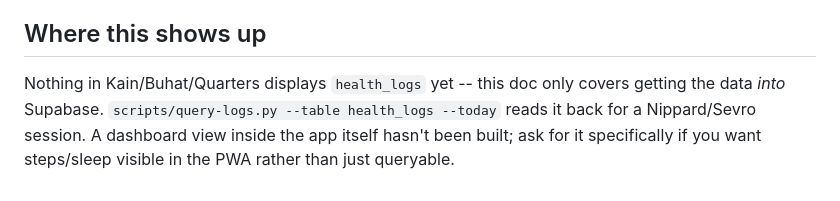
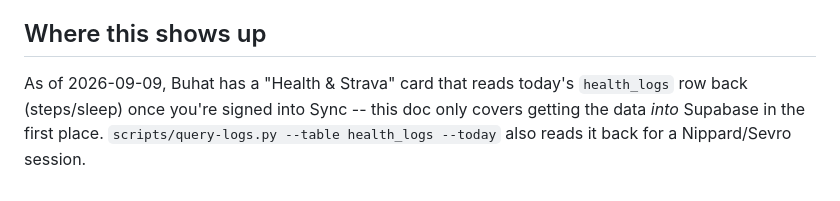
Before and after one commit to FireSmasher/food-tracker-app, a Markdown page: docs/apple-health-shortcut.md, the part around the change. GitHub-like rendering.

Commit message:
Fix stale note in apple-health-shortcut.md
Said no dashboard view existed for health_logs -- outdated as of the
Buhat Health & Strava card added this session.

Co-Authored-By: Claude Sonnet 5 <noreply@anthropic.com>
Claude-Session: https://claude.ai/code/session_01HJk1vVeVf4Arj4Ge9RPxk1

```diff
--- a/docs/apple-health-shortcut.md
+++ b/docs/apple-health-shortcut.md
@@ -75,7 +75,7 @@ limitation, not a bug, and matches how any snapshot-based tracker behaves.
 
 ## Where this shows up
 
-Nothing in Kain/Buhat/Quarters displays `health_logs` yet -- this doc only covers getting
-the data *into* Supabase. `scripts/query-logs.py --table health_logs --today` reads it back
-for a Nippard/Sevro session. A dashboard view inside the app itself hasn't been built; ask
-for it specifically if you want steps/sleep visible in the PWA rather than just queryable.
+As of 2026-09-09, Buhat has a "Health & Strava" card that reads today's `health_logs` row
+back (steps/sleep) once you're signed into Sync -- this doc only covers getting the data
+*into* Supabase in the first place. `scripts/query-logs.py --table health_logs --today` also
+reads it back for a Nippard/Sevro session.
```
